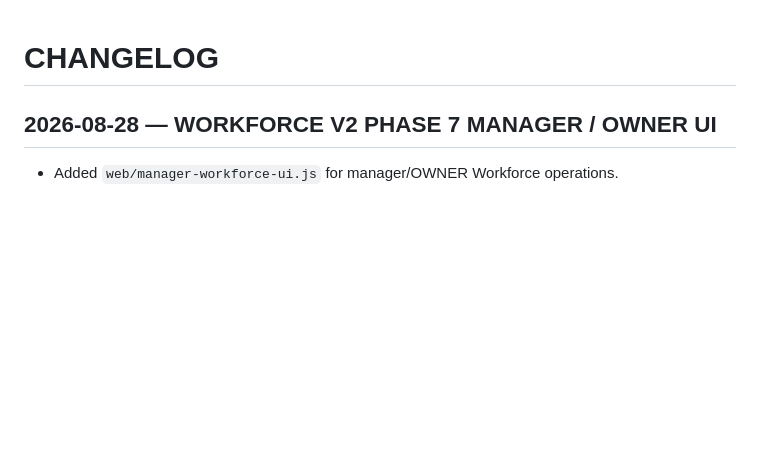
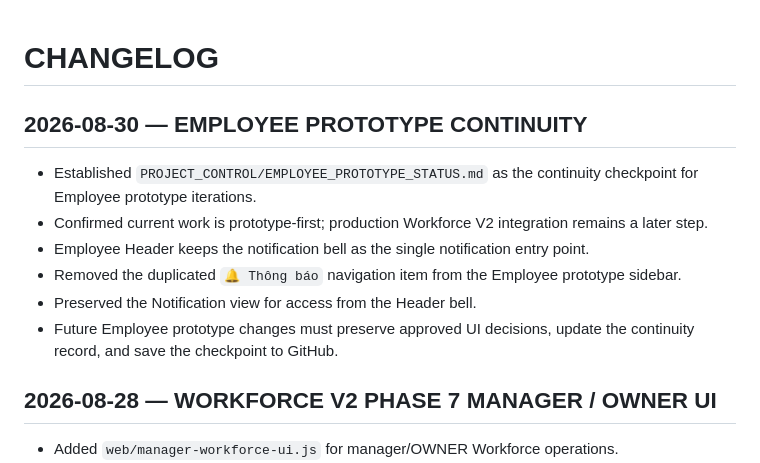
Before and after one commit to magasincoffee/noibo, a Markdown page: PROJECT_CONTROL/CHANGELOG.md, the part around the change. Rendered like a GitHub page; blank space fills up the shorter version.

Commit message:
docs: record Employee prototype navigation decision

```diff
--- a/PROJECT_CONTROL/CHANGELOG.md
+++ b/PROJECT_CONTROL/CHANGELOG.md
@@ -1,4 +1,12 @@
 # CHANGELOG
+
+## 2026-08-30 — EMPLOYEE PROTOTYPE CONTINUITY
+- Established `PROJECT_CONTROL/EMPLOYEE_PROTOTYPE_STATUS.md` as the continuity checkpoint for Employee prototype iterations.
+- Confirmed current work is prototype-first; production Workforce V2 integration remains a later step.
+- Employee Header keeps the notification bell as the single notification entry point.
+- Removed the duplicated `🔔 Thông báo` navigation item from the Employee prototype sidebar.
+- Preserved the Notification view for access from the Header bell.
+- Future Employee prototype changes must preserve approved UI decisions, update the continuity record, and save the checkpoint to GitHub.
 
 ## 2026-08-28 — WORKFORCE V2 PHASE 7 MANAGER / OWNER UI
 - Added `web/manager-workforce-ui.js` for manager/OWNER Workforce operations.
```
